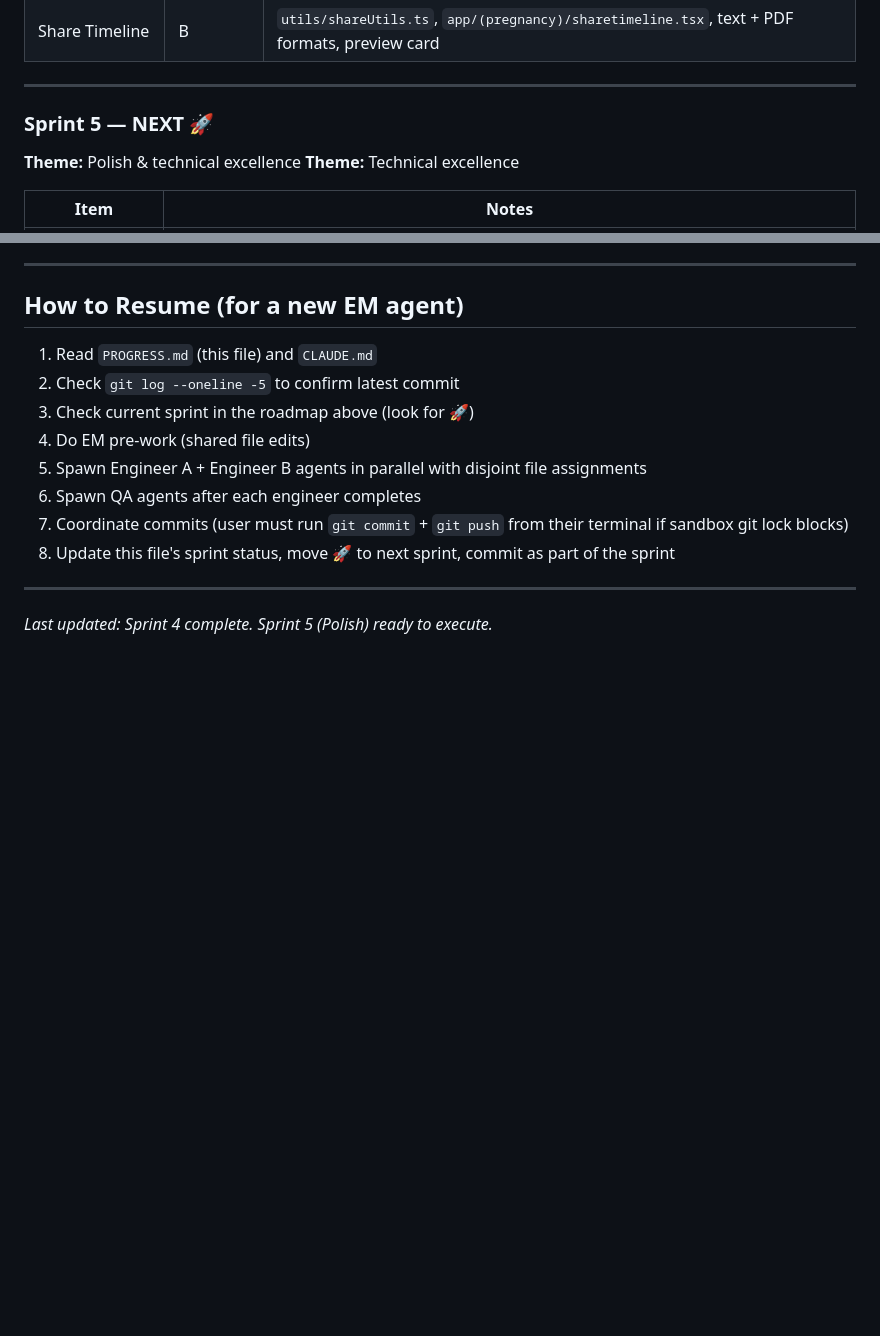
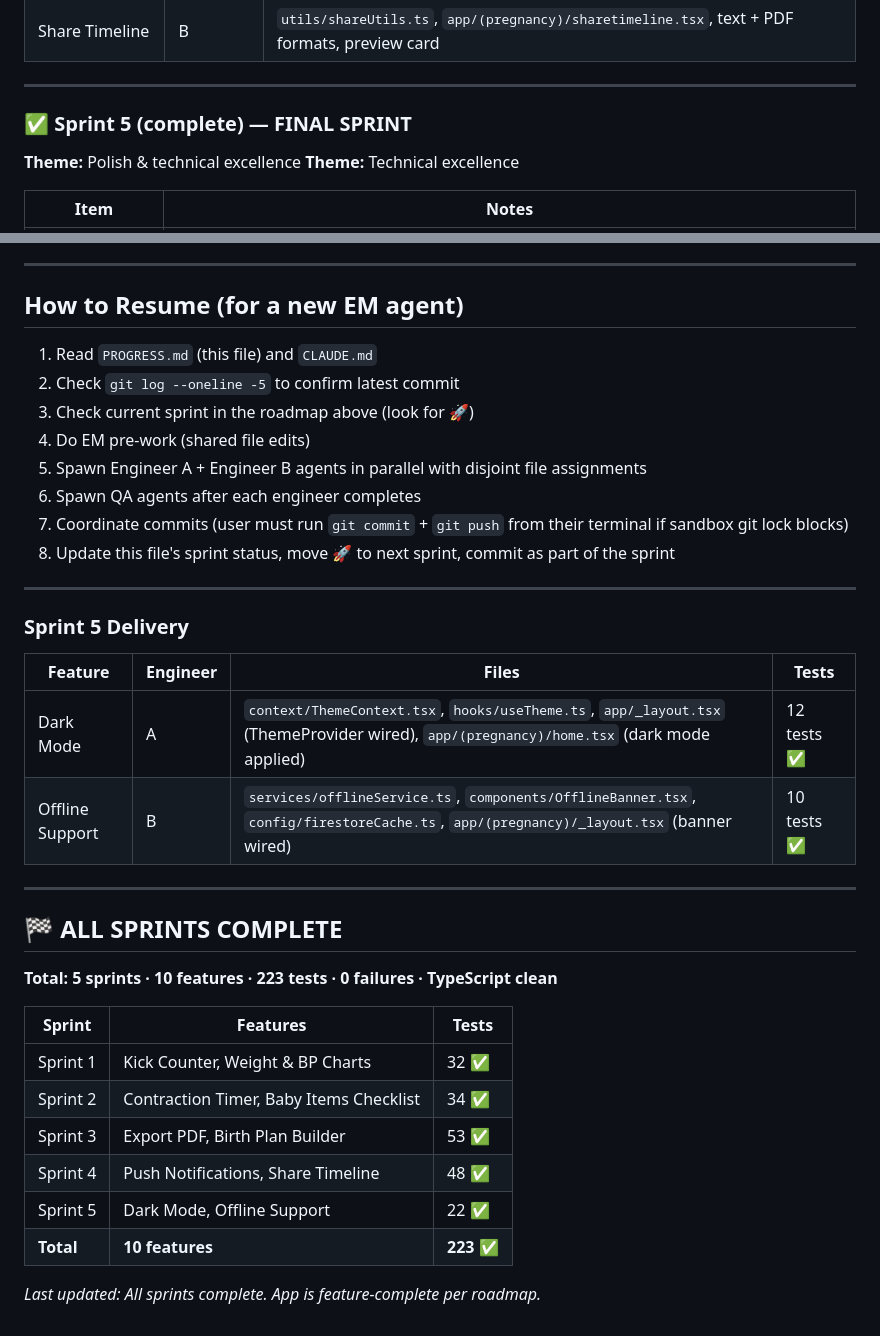
Before and after one commit to michaelCodeHub/NewLifeJournal, a Markdown page: PROGRESS.md, 2 parts joined by grey strips. Rendered like a GitHub page; blank space fills up the shorter version.

Commit message:
chore: mark all sprints complete in PROGRESS.md

```diff
--- a/PROGRESS.md
+++ b/PROGRESS.md
@@ -96,7 +96,7 @@ React Native (Expo 54) pregnancy tracking app. Firebase Firestore + Auth. TypeSc
 
 ---
 
-### Sprint 5 — **NEXT** 🚀
+### ✅ Sprint 5 (complete) — FINAL SPRINT
 **Theme:** Polish & technical excellence
 **Theme:** Technical excellence
 
@@ -134,4 +134,26 @@ Every feature must pass before shipping:
 
 ---
 
-*Last updated: Sprint 4 complete. Sprint 5 (Polish) ready to execute.*
+### Sprint 5 Delivery
+
+| Feature | Engineer | Files | Tests |
+|---|---|---|---|
+| Dark Mode | A | `context/ThemeContext.tsx`, `hooks/useTheme.ts`, `app/_layout.tsx` (ThemeProvider wired), `app/(pregnancy)/home.tsx` (dark mode applied) | 12 tests ✅ |
+| Offline Support | B | `services/offlineService.ts`, `components/OfflineBanner.tsx`, `config/firestoreCache.ts`, `app/(pregnancy)/_layout.tsx` (banner wired) | 10 tests ✅ |
+
+---
+
+## 🏁 ALL SPRINTS COMPLETE
+
+**Total: 5 sprints · 10 features · 223 tests · 0 failures · TypeScript clean**
+
+| Sprint | Features | Tests |
+|---|---|---|
+| Sprint 1 | Kick Counter, Weight & BP Charts | 32 ✅ |
+| Sprint 2 | Contraction Timer, Baby Items Checklist | 34 ✅ |
+| Sprint 3 | Export PDF, Birth Plan Builder | 53 ✅ |
+| Sprint 4 | Push Notifications, Share Timeline | 48 ✅ |
+| Sprint 5 | Dark Mode, Offline Support | 22 ✅ |
+| **Total** | **10 features** | **223 ✅** |
+
+*Last updated: All sprints complete. App is feature-complete per roadmap.*
```
